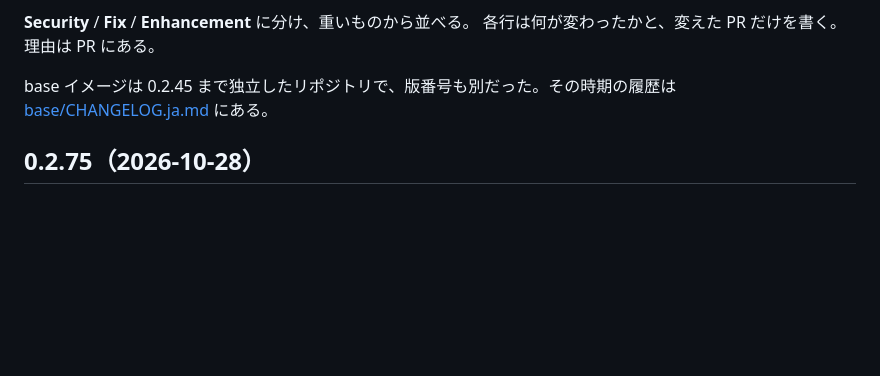
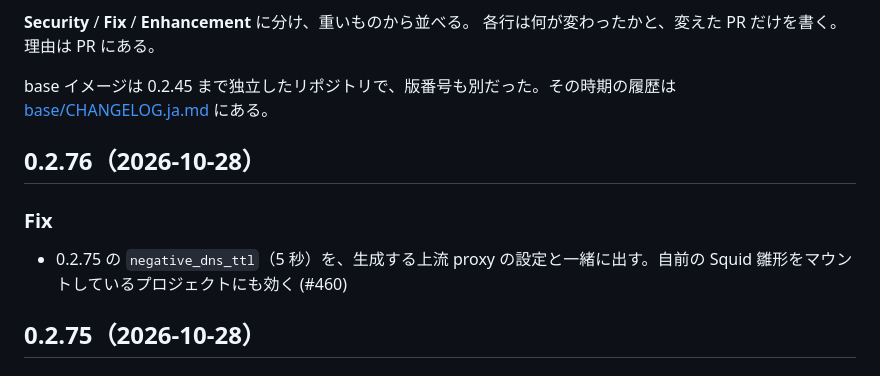
Before and after one commit to Amakata/sekimore-gw, a Markdown page: CHANGELOG.ja.md, the part around the change. Drawn GitHub-style; blank space fills up the shorter version.

Commit message:
CHANGELOG: 0.2.76

```diff
--- a/CHANGELOG.ja.md
+++ b/CHANGELOG.ja.md
@@ -10,6 +10,12 @@ gateway のイメージ、その中の relay、dev コンテナの base イメ
 
 base イメージは 0.2.45 まで独立したリポジトリで、版番号も別だった。その時期の履歴は
 [base/CHANGELOG.ja.md](base/CHANGELOG.ja.md) にある。
+
+## 0.2.76（2026-10-28）
+
+### Fix
+
+- 0.2.75 の `negative_dns_ttl`（5 秒）を、生成する上流 proxy の設定と一緒に出す。自前の Squid 雛形をマウントしているプロジェクトにも効く (#460)
 
 ## 0.2.75（2026-10-28）
 
```
Also changed, not shown: CHANGELOG.md (+6 -0 lines).
